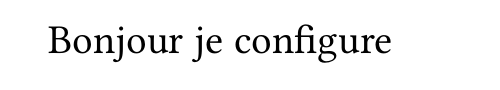
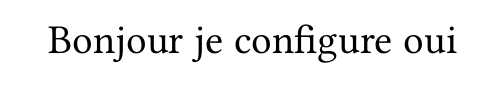
Before and after one commit to Baroukgit/mon-projet-typst, a Typst document (config.typ): part of the page, cut so that both start at the same text. Compiled offline with Typst 0.15.

Commit message:
Update config.typ

```diff
--- a/config.typ
+++ b/config.typ
@@ -1,2 +1,3 @@
 Bonjour
 je configure
+oui
```
